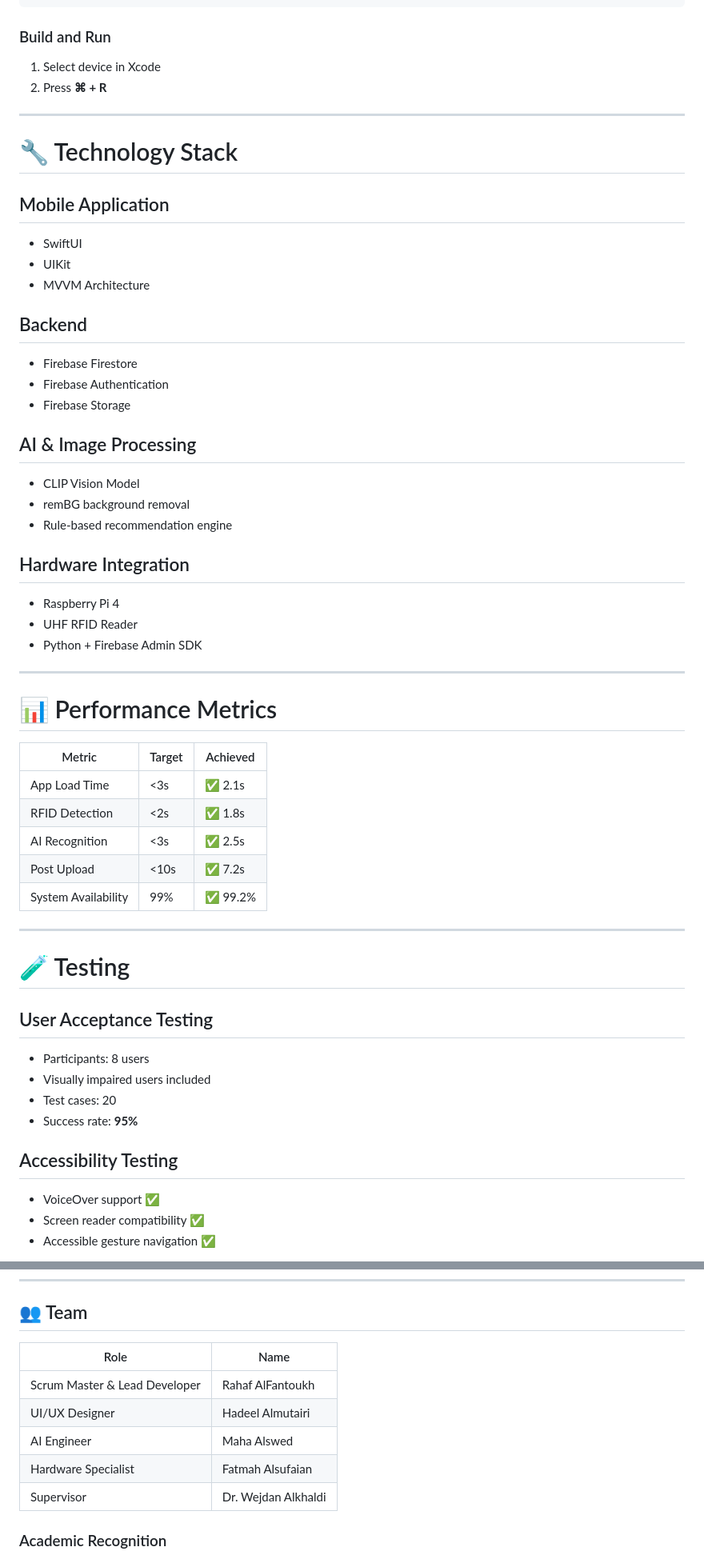
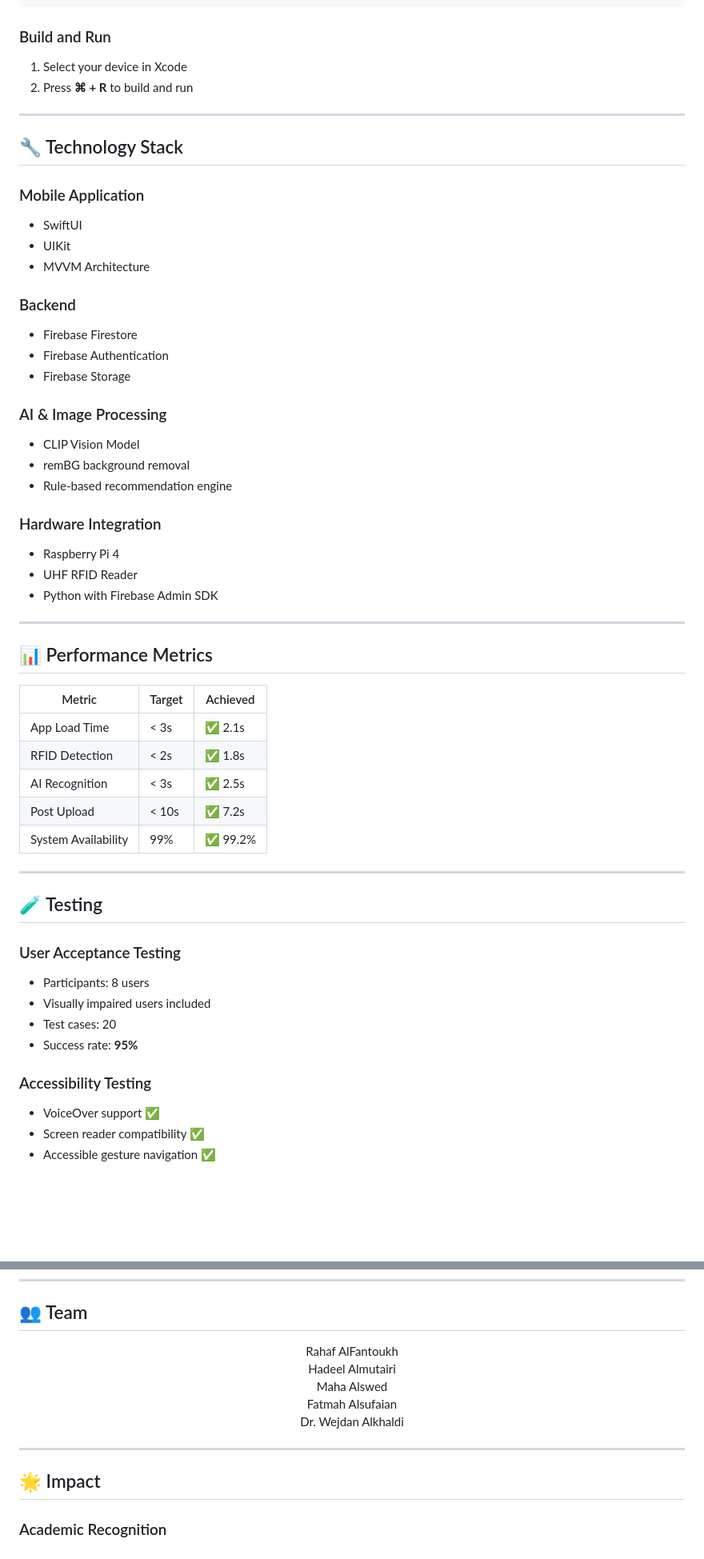
Before and after one commit to Hadeel2A/dithar-smart-wardrobe, a Markdown page: README.md, 2 parts joined by grey strips. Shown at 80% size. Drawn GitHub-style; blank space fills up the shorter version.

```diff
--- a/README.md
+++ b/README.md
@@ -143,61 +141,61 @@ python3 rfid_controller.py
 
 ### Build and Run
 
-1. Select device in Xcode
-2. Press **⌘ + R**
+1. Select your device in Xcode
+2. Press **⌘ + R** to build and run
 
 ---
 
-# 🔧 Technology Stack
+## 🔧 Technology Stack
 
-## Mobile Application
+### Mobile Application
 
 - SwiftUI
 - UIKit
 - MVVM Architecture
 
-## Backend
+### Backend
 
 - Firebase Firestore
 - Firebase Authentication
 - Firebase Storage
 
-## AI & Image Processing
+### AI & Image Processing
 
 - CLIP Vision Model
 - remBG background removal
 - Rule-based recommendation engine
 
-## Hardware Integration
+### Hardware Integration
 
 - Raspberry Pi 4
 - UHF RFID Reader
-- Python + Firebase Admin SDK
+- Python with Firebase Admin SDK
 
 ---
 
-# 📊 Performance Metrics
+## 📊 Performance Metrics
 
 | Metric | Target | Achieved |
 |------|------|------|
-| App Load Time | <3s | ✅ 2.1s |
-| RFID Detection | <2s | ✅ 1.8s |
-| AI Recognition | <3s | ✅ 2.5s |
-| Post Upload | <10s | ✅ 7.2s |
+| App Load Time | < 3s | ✅ 2.1s |
+| RFID Detection | < 2s | ✅ 1.8s |
+| AI Recognition | < 3s | ✅ 2.5s |
+| Post Upload | < 10s | ✅ 7.2s |
 | System Availability | 99% | ✅ 99.2% |
 
 ---
 
-# 🧪 Testing
+## 🧪 Testing
 
-## User Acceptance Testing
+### User Acceptance Testing
 
 - Participants: 8 users
 - Visually impaired users included
 - Test cases: 20
 - Success rate: **95%**
 
-## Accessibility Testing
+### Accessibility Testing
 
 - VoiceOver support ✅
 - Screen reader compatibility ✅
@@ -214,13 +212,19 @@ xcodebuild test -scheme DitharApp
 
 ## 👥 Team
 
-| Role | Name |
-|-----|-----|
-| Scrum Master & Lead Developer | Rahaf AlFantoukh |
-| UI/UX Designer | Hadeel Almutairi |
-| AI Engineer | Maha Alswed |
-| Hardware Specialist | Fatmah Alsufaian |
-| Supervisor | Dr. Wejdan Alkhaldi |
+<div align="center">
+
+Rahaf AlFantoukh
+Hadeel Almutairi
+Maha Alswed
+Fatmah Alsufaian
+Dr. Wejdan Alkhaldi
+
+</div>
+
+---
+
+## 🌟 Impact
 
 ### Academic Recognition
 
```
Also changed, not shown: other parts of README.md (+31 -33 lines).
